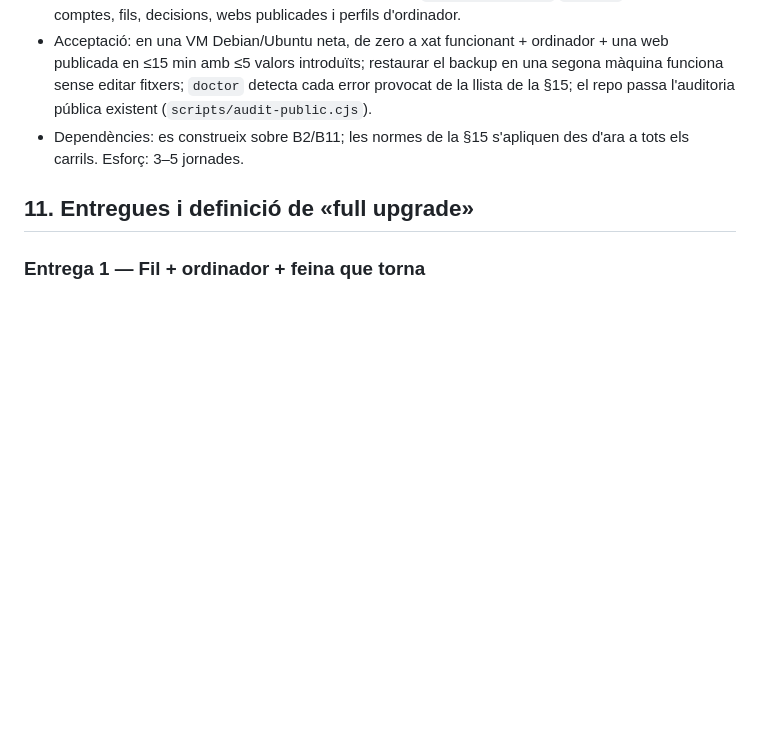
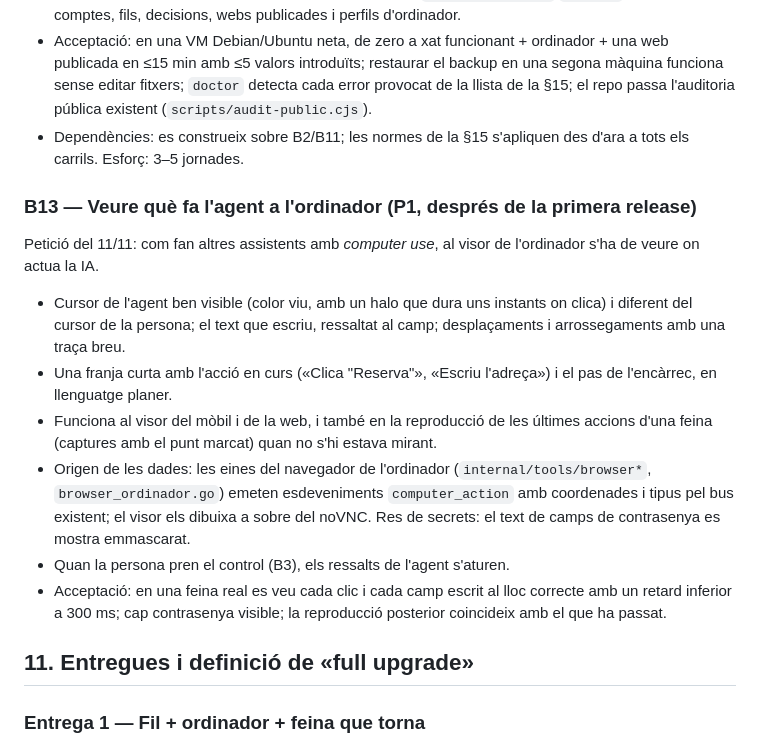
Before and after one commit to alsolanes/gregal, a Markdown page: docs/android-assistent-experiencia-v2.ca.md, the part around the change. Drawn GitHub-style; blank space fills up the shorter version.

Commit message:
Pla v2: B13, veure on actua l'agent a l'ordinador (després de la release)

```diff
--- a/docs/android-assistent-experiencia-v2.ca.md
+++ b/docs/android-assistent-experiencia-v2.ca.md
@@ -413,6 +413,17 @@ Els paquets B substitueixen l'ordre A del primer pla. Les correccions, tests i c
 - Acceptació: en una VM Debian/Ubuntu neta, de zero a xat funcionant + ordinador + una web publicada en ≤15 min amb ≤5 valors introduïts; restaurar el backup en una segona màquina funciona sense editar fitxers; `doctor` detecta cada error provocat de la llista de la §15; el repo passa l'auditoria pública existent (`scripts/audit-public.cjs`).
 - Dependències: es construeix sobre B2/B11; les normes de la §15 s'apliquen des d'ara a tots els carrils. Esforç: 3–5 jornades.
 
+### B13 — Veure què fa l'agent a l'ordinador (P1, després de la primera release)
+
+Petició del 11/11: com fan altres assistents amb *computer use*, al visor de l'ordinador s'ha de veure on actua la IA.
+
+- Cursor de l'agent ben visible (color viu, amb un halo que dura uns instants on clica) i diferent del cursor de la persona; el text que escriu, ressaltat al camp; desplaçaments i arrossegaments amb una traça breu.
+- Una franja curta amb l'acció en curs («Clica "Reserva"», «Escriu l'adreça») i el pas de l'encàrrec, en llenguatge planer.
+- Funciona al visor del mòbil i de la web, i també en la reproducció de les últimes accions d'una feina (captures amb el punt marcat) quan no s'hi estava mirant.
+- Origen de les dades: les eines del navegador de l'ordinador (`internal/tools/browser*`, `browser_ordinador.go`) emeten esdeveniments `computer_action` amb coordenades i tipus pel bus existent; el visor els dibuixa a sobre del noVNC. Res de secrets: el text de camps de contrasenya es mostra emmascarat.
+- Quan la persona pren el control (B3), els ressalts de l'agent s'aturen.
+- Acceptació: en una feina real es veu cada clic i cada camp escrit al lloc correcte amb un retard inferior a 300 ms; cap contrasenya visible; la reproducció posterior coincideix amb el que ha passat.
+
 ## 11. Entregues i definició de «full upgrade»
 
 ### Entrega 1 — Fil + ordinador + feina que torna
```
